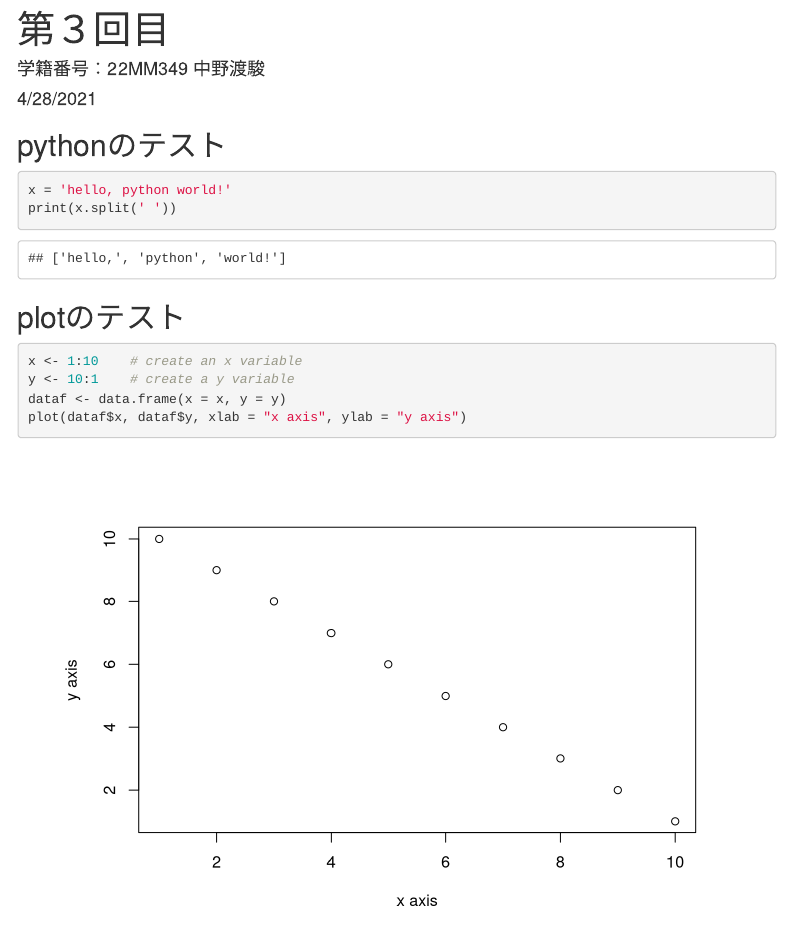
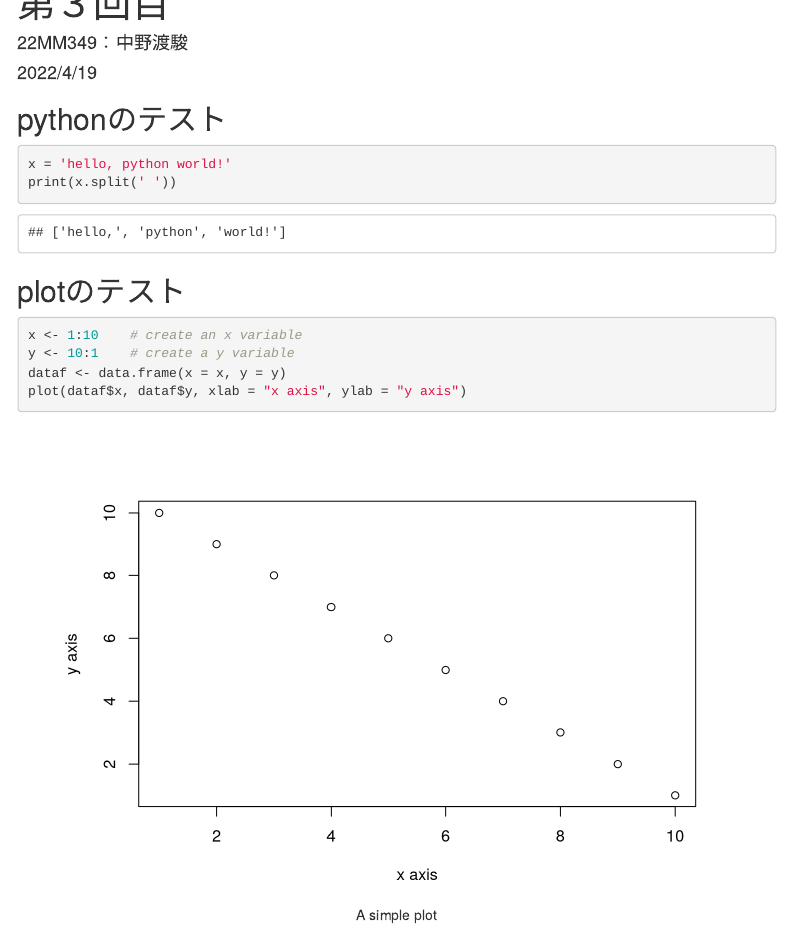
Before and after one commit to GISciClass2022/gisciclass2022-snakanowatari, an R Markdown document (class/l03-04/l03-report.Rmd): the page in a window 1100 px wide, from its top. Rendered offline with R 4.5, knitr and Pandoc, with nearby package versions; menus at the side of the page are left out.

Commit message:
22MM349 中野渡駿：第３回講義課題

```diff
--- a/class/l03-04/l03-report.Rmd
+++ b/class/l03-04/l03-report.Rmd
@@ -1,7 +1,7 @@
 ---
 title: "第３回目"
-author: "学籍番号：22MM349 中野渡駿"
-date: "4/28/2021"
+author: "22MM349：中野渡駿"
+date: "2022/4/19"
 output:
   html_document:
     toc: yes
```
Also changed, not shown: class/l03-04/l03-report.html.
